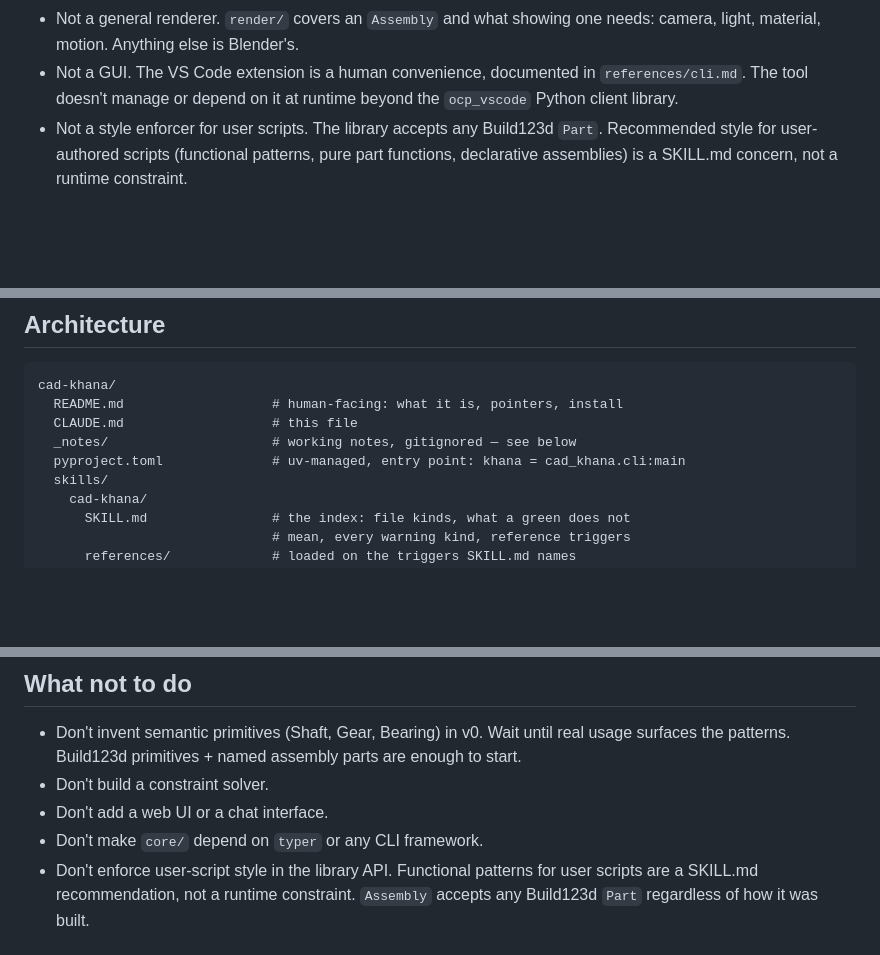
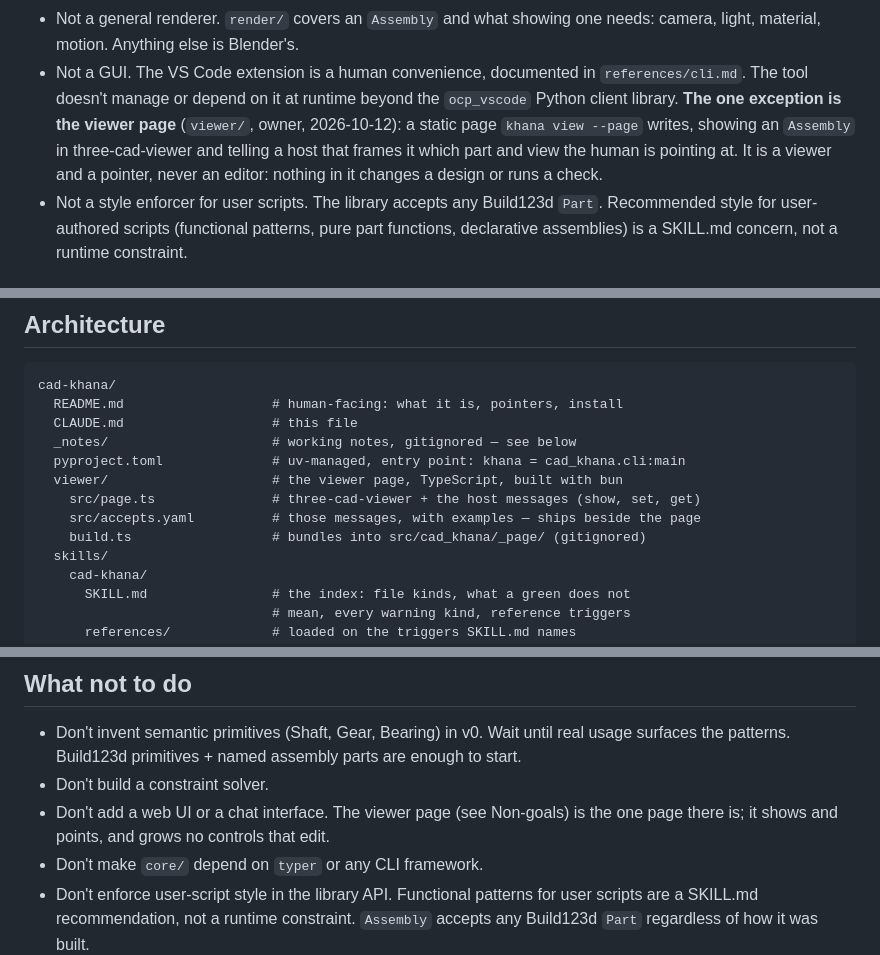
Before and after one commit to cyberchitta/cad-khana, a Markdown page: CLAUDE.md, 3 parts joined by grey strips. Rendered like a GitHub page; blank space fills up the shorter version.

Commit message:
docs: CLAUDE.md admits the viewer page as the one exception to "not a GUI" and "no web UI", a viewer and pointer that never edits, since the owner put the page in this repo
Co-authored-by: Claude Opus 5.5 <claude-opus-5.5@claude-cli>

```diff
--- a/CLAUDE.md
+++ b/CLAUDE.md
@@ -57,7 +57,12 @@ every `bpy` import is function-local (`tests/render/test_isolation.py`).
   one needs: camera, light, material, motion. Anything else is Blender's.
 - Not a GUI. The VS Code extension is a human convenience, documented in
   `references/cli.md`. The tool doesn't manage or depend on it at runtime beyond the
-  `ocp_vscode` Python client library.
+  `ocp_vscode` Python client library. **The one exception is the viewer
+  page** (`viewer/`, owner, 2026-10-12): a static page `khana view --page`
+  writes, showing an `Assembly` in three-cad-viewer and telling a host
+  that frames it which part and view the human is pointing at. It is a
+  viewer and a pointer, never an editor: nothing in it changes a design
+  or runs a check.
 - Not a style enforcer for user scripts. The library accepts any Build123d
   `Part`. Recommended style for user-authored scripts (functional patterns,
   pure part functions, declarative assemblies) is a SKILL.md concern, not a
@@ -96,6 +101,10 @@ cad-khana/
   CLAUDE.md                   # this file
   _notes/                     # working notes, gitignored — see below
   pyproject.toml              # uv-managed, entry point: khana = cad_khana.cli:main
+  viewer/                     # the viewer page, TypeScript, built with bun
+    src/page.ts               # three-cad-viewer + the host messages (show, set, get)
+    src/accepts.yaml          # those messages, with examples — ships beside the page
+    build.ts                  # bundles into src/cad_khana/_page/ (gitignored)
   skills/
     cad-khana/
       SKILL.md                # the index: file kinds, what a green does not
@@ -736,7 +750,9 @@ for end-user install, `uvx khana ...` for ephemeral use.
   real usage surfaces the patterns. Build123d primitives + named assembly
   parts are enough to start.
 - Don't build a constraint solver.
-- Don't add a web UI or a chat interface.
+- Don't add a web UI or a chat interface. The viewer page (see Non-goals)
+  is the one page there is; it shows and points, and grows no controls
+  that edit.
 - Don't make `core/` depend on `typer` or any CLI framework.
 - Don't enforce user-script style in the library API. Functional patterns
   for user scripts are a SKILL.md recommendation, not a runtime constraint.
```
Also changed, not shown: other parts of CLAUDE.md (+6 -1 lines).
